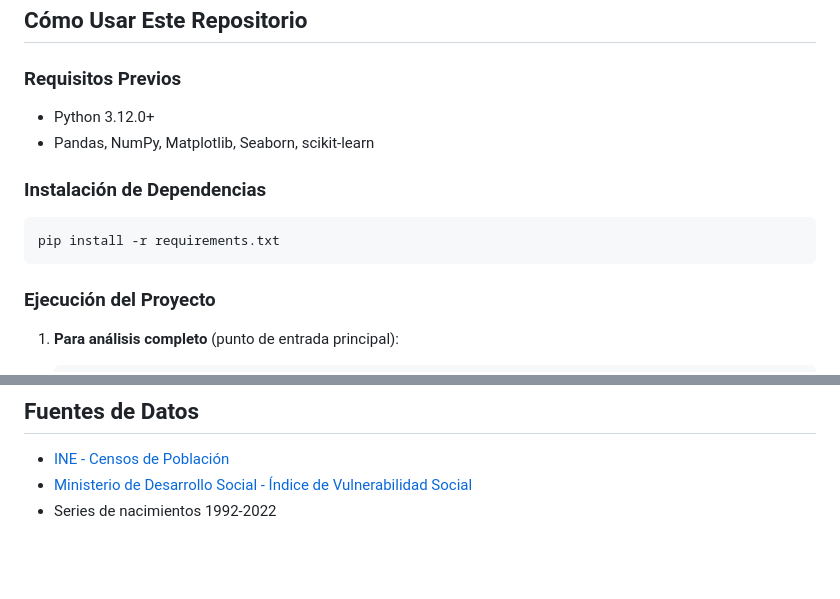
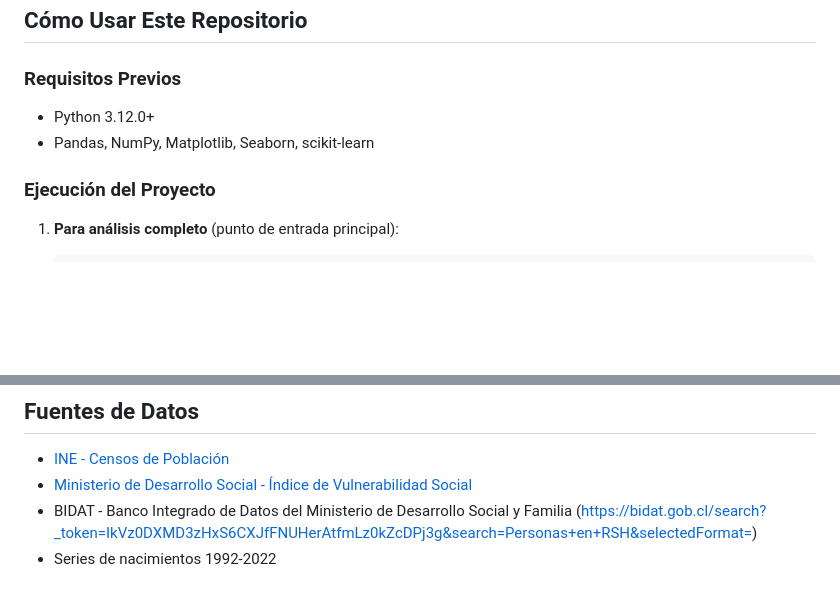
Before and after one commit to Uzbekistan30171739/Trabajo-grupo-cs-de-datos, a Markdown page: README.md, 2 parts joined by grey strips. GitHub-like rendering; blank space fills up the shorter version.

````diff
--- a/README.md
+++ b/README.md
@@ -75,12 +75,6 @@ Este proyecto analiza tendencias demográficas en Chile, enfocándose en:
 - Python 3.12.0+
 - Pandas, NumPy, Matplotlib, Seaborn, scikit-learn
 
-### Instalación de Dependencias
-
-```bash
-pip install -r requirements.txt
-```
-
 ### Ejecución del Proyecto
 
 1. **Para análisis completo** (punto de entrada principal):
@@ -119,4 +113,5 @@ pip install -r requirements.txt
 
 - [INE - Censos de Población](https://www.ine.gob.cl/estadisticas/sociales/censos-de-poblacion-y-vivienda/censo-de-poblacion-y-vivienda)
 - [Ministerio de Desarrollo Social - Índice de Vulnerabilidad Social](https://www.desarrollosocialyfamilia.gob.cl/)
+- BIDAT - Banco Integrado de Datos del Ministerio de Desarrollo Social y Familia (https://bidat.gob.cl/search?_token=IkVz0DXMD3zHxS6CXJfFNUHerAtfmLz0kZcDPj3g&search=Personas+en+RSH&selectedFormat=)
 - Series de nacimientos 1992-2022
````
